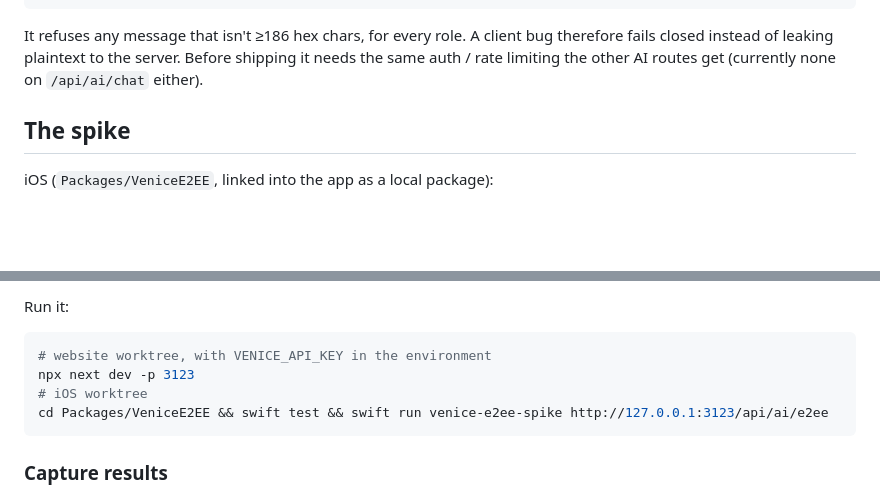
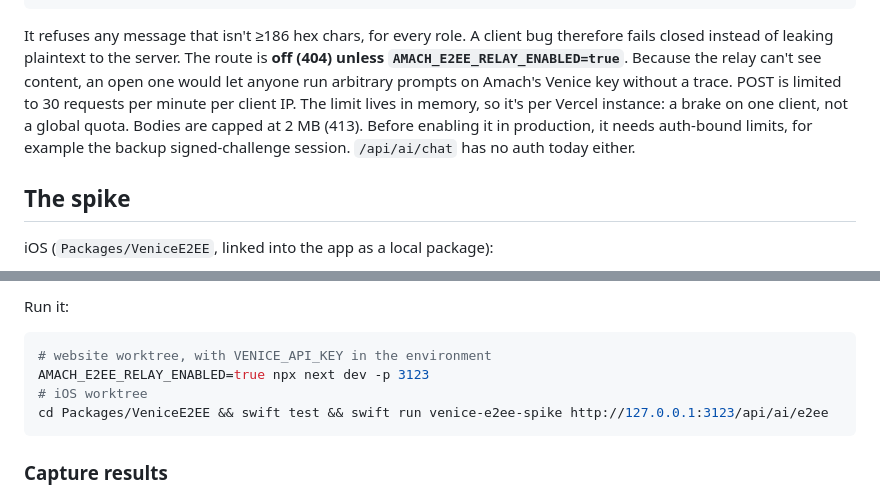
Before and after one commit to DaveO280/AmachHealth-iOS, a Markdown page: VENICE-E2EE.md, 2 parts joined by grey strips. Drawn GitHub-style; blank space fills up the shorter version.

Commit message:
VENICE-E2EE.md: relay is off by default, rate-limited
Co-Authored-By: Claude Opus 5.5 <noreply@anthropic.com>

````diff
--- a/VENICE-E2EE.md
+++ b/VENICE-E2EE.md
@@ -317,8 +317,14 @@ POST /api/ai/e2ee?tier=chat
 
 It refuses any message that isn't ≥186 hex chars, for every role. A client
 bug therefore fails closed instead of leaking plaintext to the server.
-Before shipping it needs the same auth / rate limiting the other AI routes
-get (currently none on `/api/ai/chat` either).
+The route is **off (404) unless `AMACH_E2EE_RELAY_ENABLED=true`**. Because
+the relay can't see content, an open one would let anyone run arbitrary
+prompts on Amach's Venice key without a trace. POST is limited to 30
+requests per minute per client IP. The limit lives in memory, so it's per
+Vercel instance: a brake on one client, not a global quota. Bodies are
+capped at 2 MB (413). Before enabling it in production, it needs
+auth-bound limits, for example the backup signed-challenge session.
+`/api/ai/chat` has no auth today either.
 
 ## The spike
 
@@ -341,7 +347,7 @@ Run it:
 
 ```bash
 # website worktree, with VENICE_API_KEY in the environment
-npx next dev -p 3123
+AMACH_E2EE_RELAY_ENABLED=true npx next dev -p 3123
 # iOS worktree
 cd Packages/VeniceE2EE && swift test && swift run venice-e2ee-spike http://127.0.0.1:3123/api/ai/e2ee
 ```
````
